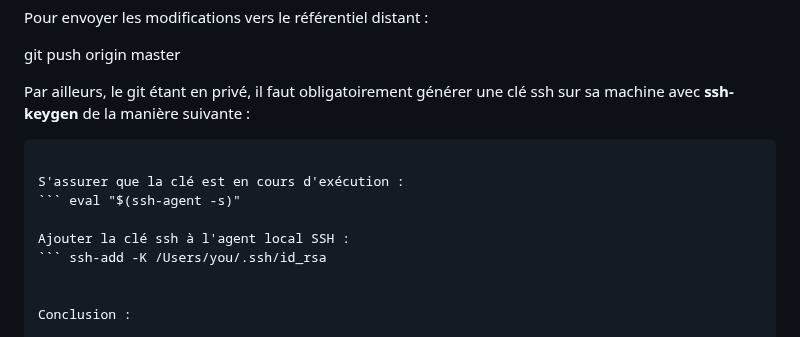
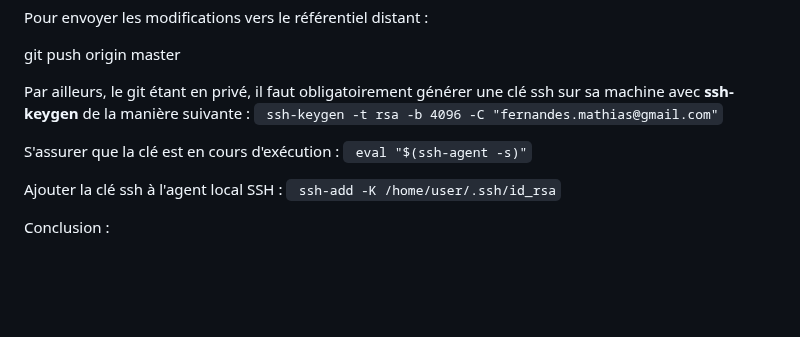
Before and after one commit to mathfern/SAE-Carotte, a Markdown page: CompteRendu.md, the part around the change. Drawn GitHub-style; blank space fills up the shorter version.

````diff
--- a/CompteRendu.md
+++ b/CompteRendu.md
@@ -97,13 +97,13 @@ Pour envoyer les modifications vers le référentiel distant :
 git push origin master
 
 Par ailleurs, le git étant en privé, il faut obligatoirement générer une clé ssh sur sa machine avec **ssh-keygen** de la manière suivante :
-``` ssh-keygen -t rsa -b 4096 -C "fernandes.mathias@gmail.com"
+``` ssh-keygen -t rsa -b 4096 -C "fernandes.mathias@gmail.com"```
 
 S'assurer que la clé est en cours d'exécution :
-``` eval "$(ssh-agent -s)"
+``` eval "$(ssh-agent -s)"```
 
 Ajouter la clé ssh à l'agent local SSH :
-``` ssh-add -K /Users/you/.ssh/id_rsa
+``` ssh-add -K /home/user/.ssh/id_rsa```
 
 
 Conclusion :
````
